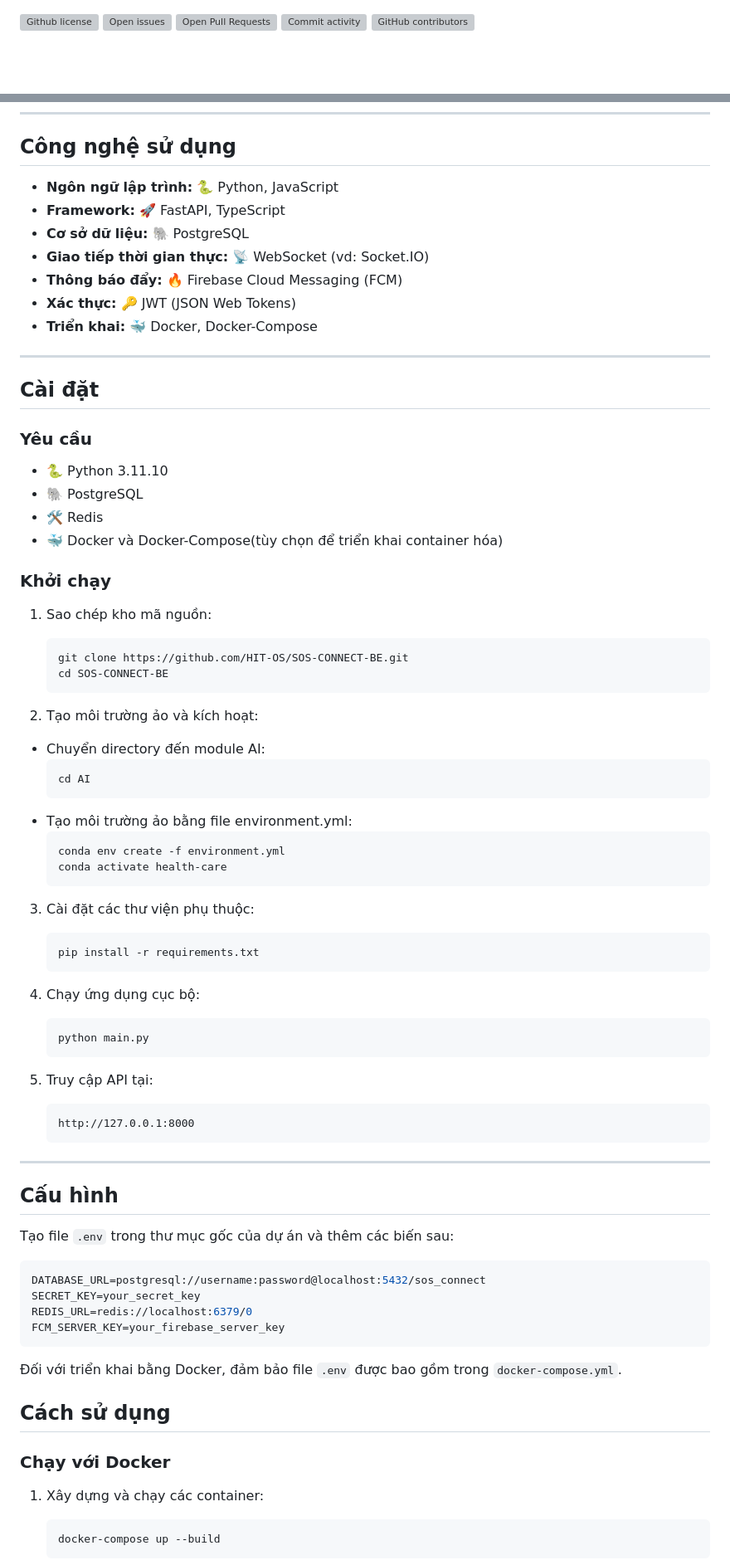
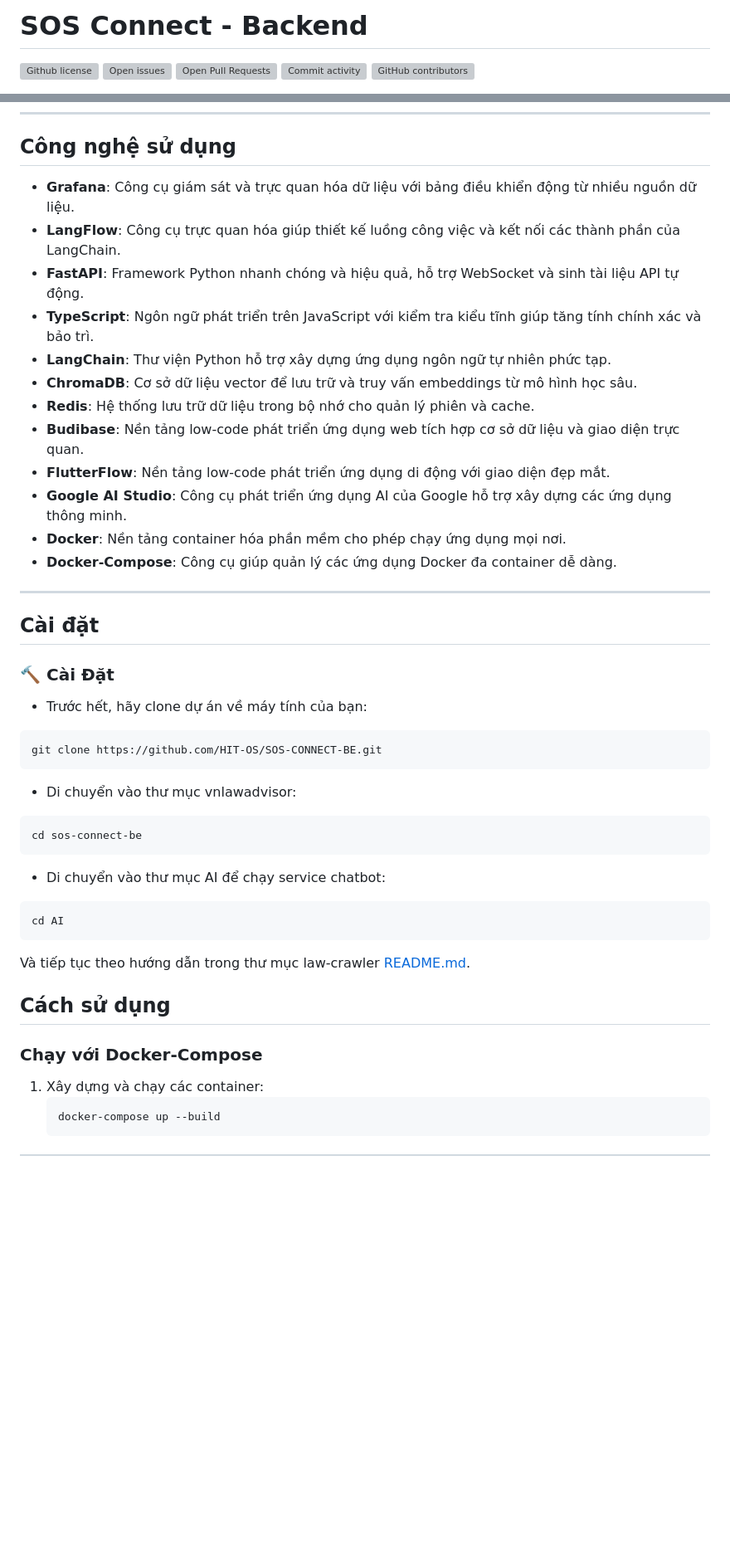
Before and after one commit to dhphuongg/SOS-Connect, a Markdown page: README.md, 2 parts joined by grey strips. Shown at 83% size. Drawn GitHub-style; blank space fills up the shorter version; grey boxes are pictures that could not be loaded.

Commit message:
docs: update overall README

````diff
--- a/README.md
+++ b/README.md
@@ -1,3 +1,5 @@
+# SOS Connect - Backend
+
 [![Github license](https://img.shields.io/github/license/CTU-LinguTechies/VN-Law-Advisor.svg 'Github license')](https://github.com/HIT-OS/SOS-CONNECT-BE/blob/main/LICENSE)
 [![Open issues](https://img.shields.io/github/issues/CTU-LinguTechies/VN-Law-Advisor.svg 'Open issues')](https://github.com/HIT-OS/SOS-CONNECT-BE/issues)
 [![Open Pull Requests](https://img.shields.io/github/issues-pr/CTU-LinguTechies/VN-Law-Advisor.svg 'Open Pull Requests')](https://github.com/HIT-OS/SOS-CONNECT-BE/pulls)
@@ -49,78 +47,48 @@
 
 ## **Công nghệ sử dụng**
 
-- **Ngôn ngữ lập trình:** 🐍 Python, JavaScript
-- **Framework:** 🚀 FastAPI, TypeScript
-- **Cơ sở dữ liệu:** 🐘 PostgreSQL
-- **Giao tiếp thời gian thực:** 📡 WebSocket (vd: Socket.IO)
-- **Thông báo đẩy:** 🔥 Firebase Cloud Messaging (FCM)
-- **Xác thực:** 🔑 JWT (JSON Web Tokens)
-- **Triển khai:** 🐳 Docker, Docker-Compose
+- **Grafana**: Công cụ giám sát và trực quan hóa dữ liệu với bảng điều khiển động từ nhiều nguồn dữ liệu.
+- **LangFlow**: Công cụ trực quan hóa giúp thiết kế luồng công việc và kết nối các thành phần của LangChain.
+- **FastAPI**: Framework Python nhanh chóng và hiệu quả, hỗ trợ WebSocket và sinh tài liệu API tự động.
+- **TypeScript**: Ngôn ngữ phát triển trên JavaScript với kiểm tra kiểu tĩnh giúp tăng tính chính xác và bảo trì.
+- **LangChain**: Thư viện Python hỗ trợ xây dựng ứng dụng ngôn ngữ tự nhiên phức tạp.
+- **ChromaDB**: Cơ sở dữ liệu vector để lưu trữ và truy vấn embeddings từ mô hình học sâu.
+- **Redis**: Hệ thống lưu trữ dữ liệu trong bộ nhớ cho quản lý phiên và cache.
+- **Budibase**: Nền tảng low-code phát triển ứng dụng web tích hợp cơ sở dữ liệu và giao diện trực quan.
+- **FlutterFlow**: Nền tảng low-code phát triển ứng dụng di động với giao diện đẹp mắt.
+- **Google AI Studio**: Công cụ phát triển ứng dụng AI của Google hỗ trợ xây dựng các ứng dụng thông minh.
+- **Docker**: Nền tảng container hóa phần mềm cho phép chạy ứng dụng mọi nơi.
+- **Docker-Compose**: Công cụ giúp quản lý các ứng dụng Docker đa container dễ dàng.
 
 ---
 
 ## **Cài đặt**
 
-### Yêu cầu
+### 🔨 Cài Đặt
 
-- 🐍 Python 3.11.10
-- 🐘 PostgreSQL
-- 🛠️ Redis
-- 🐳 Docker và Docker-Compose(tùy chọn để triển khai container hóa)
+- Trước hết, hãy clone dự án về máy tính của bạn:
 
-### Khởi chạy
-
-1. Sao chép kho mã nguồn:
-   ```bash
-   git clone https://github.com/HIT-OS/SOS-CONNECT-BE.git
-   cd SOS-CONNECT-BE
-   ```
-
-2. Tạo môi trường ảo và kích hoạt:
-- Chuyển directory đến module AI:
-    ```bash
-    cd AI
-    ```
-- Tạo môi trường ảo bằng file environment.yml:
-    ```bash
-    conda env create -f environment.yml
-    conda activate health-care
-    ```
-
-3. Cài đặt các thư viện phụ thuộc:
-   ```bash
-   pip install -r requirements.txt
-   ```
-
-4. Chạy ứng dụng cục bộ:
-   ```bash
-   python main.py
-   ```
-
-6. Truy cập API tại:
-   ```
-   http://127.0.0.1:8000
-   ```
-
----
-
-## **Cấu hình**
-
-Tạo file `.env` trong thư mục gốc của dự án và thêm các biến sau:
-
-```env
-DATABASE_URL=postgresql://username:password@localhost:5432/sos_connect
-SECRET_KEY=your_secret_key
-REDIS_URL=redis://localhost:6379/0
-FCM_SERVER_KEY=your_firebase_server_key
+```bash
+git clone https://github.com/HIT-OS/SOS-CONNECT-BE.git
 ```
 
-Đối với triển khai bằng Docker, đảm bảo file `.env` được bao gồm trong `docker-compose.yml`.
+- Di chuyển vào thư mục vnlawadvisor:
+
+```bash
+cd sos-connect-be
+```
+
+- Di chuyển vào thư mục AI để chạy service chatbot:
+```bash
+cd AI
+```
+
+Và tiếp tục theo hướng dẫn trong thư mục law-crawler [README.md](./AI/README.md).
 
 
 ## **Cách sử dụng**
 
-### Chạy với Docker
+### Chạy với Docker-Compose
 
 1. Xây dựng và chạy các container:
    ```bash
````
Also changed, not shown: other parts of README.md (+16 -35 lines).
